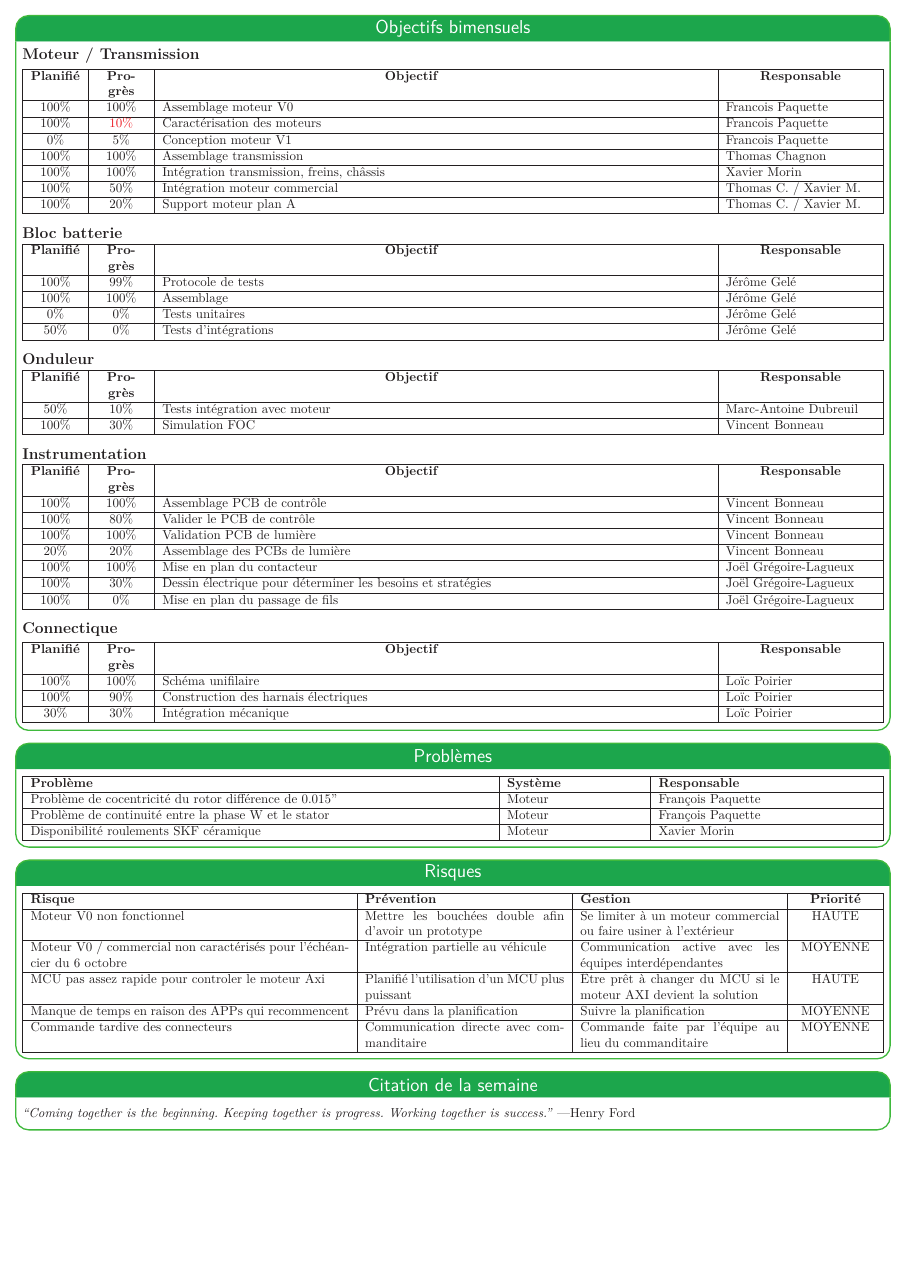
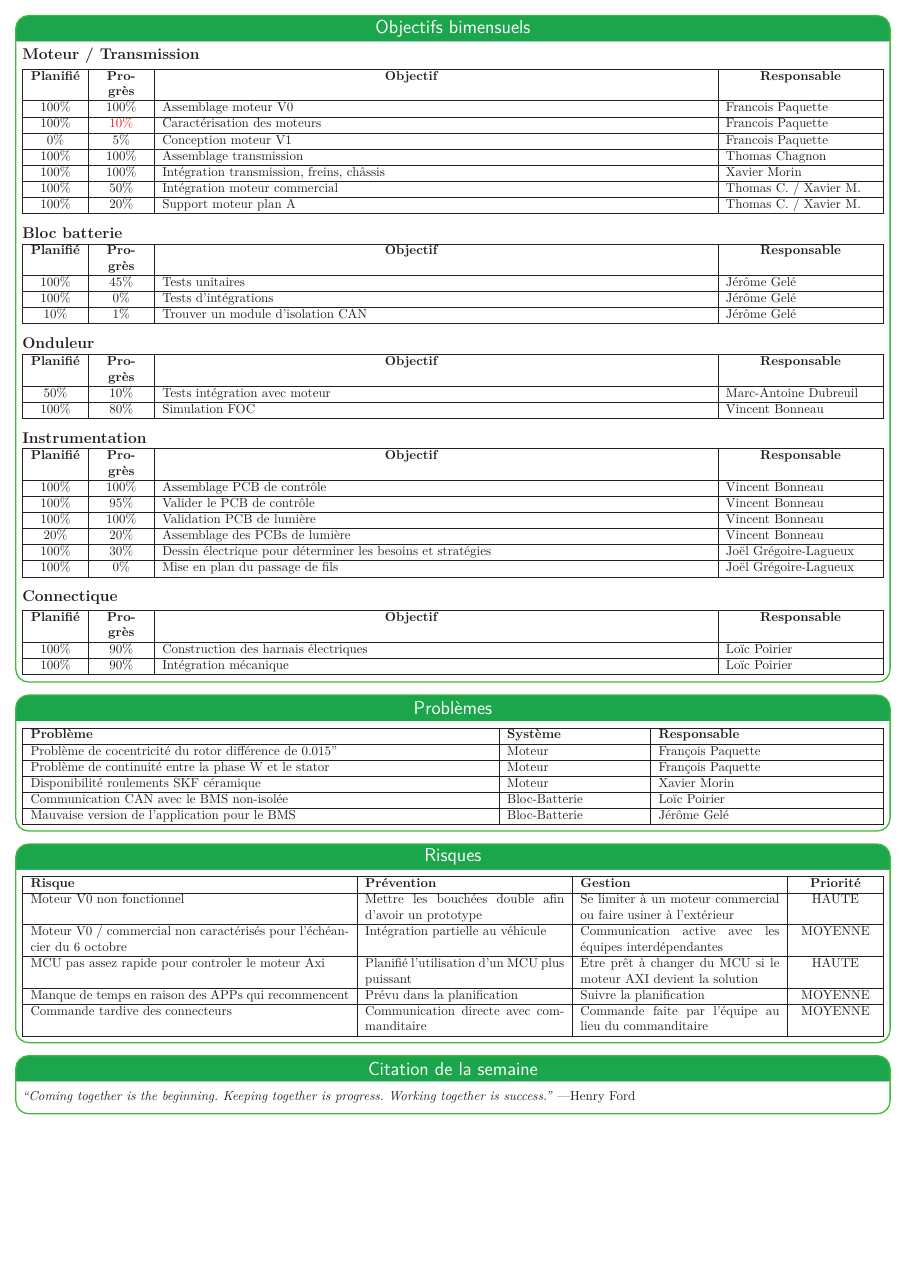
Before and after one commit to bergalexandre/Dashboard---lectrique, a LaTeX poster (poster.tex, which reads tableaux/objectifs_bimensuels.tex, tableaux/problemes.tex): page 2 of 2. Compiled offline with LuaLaTeX.

Commit message:
Updates from Overleaf

```diff
--- a/tableaux/objectifs_bimensuels.tex
+++ b/tableaux/objectifs_bimensuels.tex
@@ -41,13 +41,11 @@
         &\multicolumn{1}{>{\centering\hsize=2.5\hsize}X|}{\textbf{Objectif}}
         &\multicolumn{1}{>{\centering\hsize=0.75\hsize}X|}{\textbf{Responsable}}
     \\\hline
-    100\% & 99\% & Protocole de tests & Jérôme Gelé
+    100\% & 45\% & Tests unitaires & Jérôme Gelé
     \\\hline
-    100\% & 100\% & Assemblage & Jérôme Gelé
+    100\% & 0\% & Tests d'intégrations & Jérôme Gelé
     \\\hline
-    0\% & 0\% & Tests unitaires & Jérôme Gelé
-    \\\hline
-    50\% & 0\% & Tests d'intégrations & Jérôme Gelé
+    10\% & 1\% & Trouver un module d'isolation CAN  & Jérôme Gelé
     \\\hline
 \end{tabularx}
 \medskip
@@ -69,7 +67,7 @@
     \\\hline
     50\% & 10\% & Tests intégration avec moteur & Marc-Antoine Dubreuil
     \\\hline
-    100\% & 30\% & Simulation FOC & Vincent Bonneau
+    100\% & 80\% & Simulation FOC & Vincent Bonneau
     \\\hline
 \end{tabularx}
 \medskip
@@ -90,10 +88,9 @@
         &\multicolumn{1}{>{\centering\hsize=0.75\hsize}X|}{\textbf{Responsable}}
     \\\hline
     100\% & 100\% & Assemblage PCB de contrôle & Vincent Bonneau \\\hline
-    100\% & 80\% & Valider le PCB de contrôle & Vincent Bonneau \\\hline
+    100\% & 95\% & Valider le PCB de contrôle & Vincent Bonneau \\\hline
     100\% & 100\% & Validation PCB de lumière & Vincent Bonneau \\\hline
     20\% & 20\% & Assemblage des PCBs de lumière & Vincent Bonneau \\\hline
-    100\% & 100\% & Mise en plan du contacteur & Joël Grégoire-Lagueux \\\hline
     100\% & 30\% & Dessin électrique pour déterminer les besoins et stratégies & Joël Grégoire-Lagueux \\\hline
     100\% & 0\% & Mise en plan du passage de fils  & Joël Grégoire-Lagueux \\\hline
 
@@ -115,8 +112,7 @@
         &\multicolumn{1}{>{\centering\hsize=2.5\hsize}X|}{\textbf{Objectif}}
         &\multicolumn{1}{>{\centering\hsize=0.75\hsize}X|}{\textbf{Responsable}}
     \\\hline
-    100\% & 100\% & Schéma unifilaire & Loïc Poirier \\\hline
     100\% & 90\% & Construction des harnais électriques & Loïc Poirier \\\hline
-    30\% & 30\% & Intégration mécanique & Loïc Poirier \\\hline
+    100\% & 90\% & Intégration mécanique & Loïc Poirier \\\hline
 
 \end{tabularx}
--- a/tableaux/problemes.tex
+++ b/tableaux/problemes.tex
@@ -9,6 +9,8 @@
     Problème de cocentricité du rotor différence de 0.015" & Moteur & François Paquette \\\hline
     Problème de continuité entre la phase W et le stator & Moteur & François Paquette \\\hline
     Disponibilité roulements SKF céramique & Moteur & Xavier Morin\\\hline
+    Communication CAN avec le BMS non-isolée & Bloc-Batterie & Loïc Poirier\\\hline
+    Mauvaise version de l'application pour le BMS & Bloc-Batterie & Jérôme Gelé\\\hline
 \end{tabularx}
 
 
```
Also changed, not shown: poster.tex (+1 -1 lines), tableaux/objectifs_bimensuels.tex (2 more changed lines).
